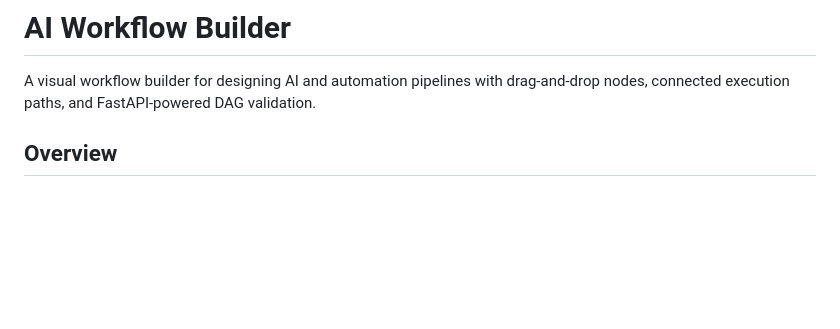
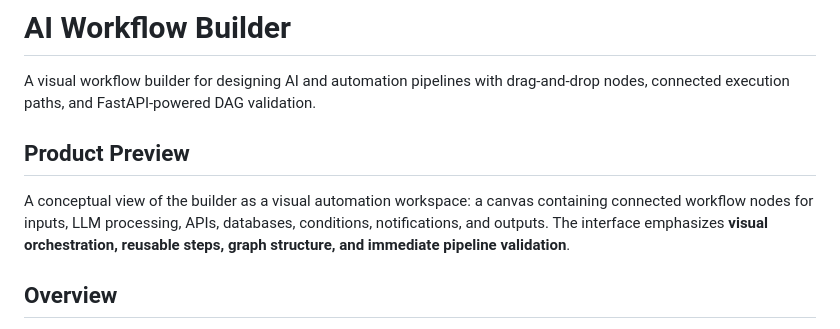
Before and after one commit to Scarlet-Twinz/AI-WORKFLOW-BUILDER, a Markdown page: README.md, the part around the change. Drawn GitHub-style; blank space fills up the shorter version.

Commit message:
docs: add workflow builder product preview

```diff
--- a/README.md
+++ b/README.md
@@ -1,6 +1,10 @@
 # AI Workflow Builder
 
 A visual workflow builder for designing AI and automation pipelines with drag-and-drop nodes, connected execution paths, and FastAPI-powered DAG validation.
+
+## Product Preview
+
+A conceptual view of the builder as a visual automation workspace: a canvas containing connected workflow nodes for inputs, LLM processing, APIs, databases, conditions, notifications, and outputs. The interface emphasizes **visual orchestration, reusable steps, graph structure, and immediate pipeline validation**.
 
 ## Overview
 
```
